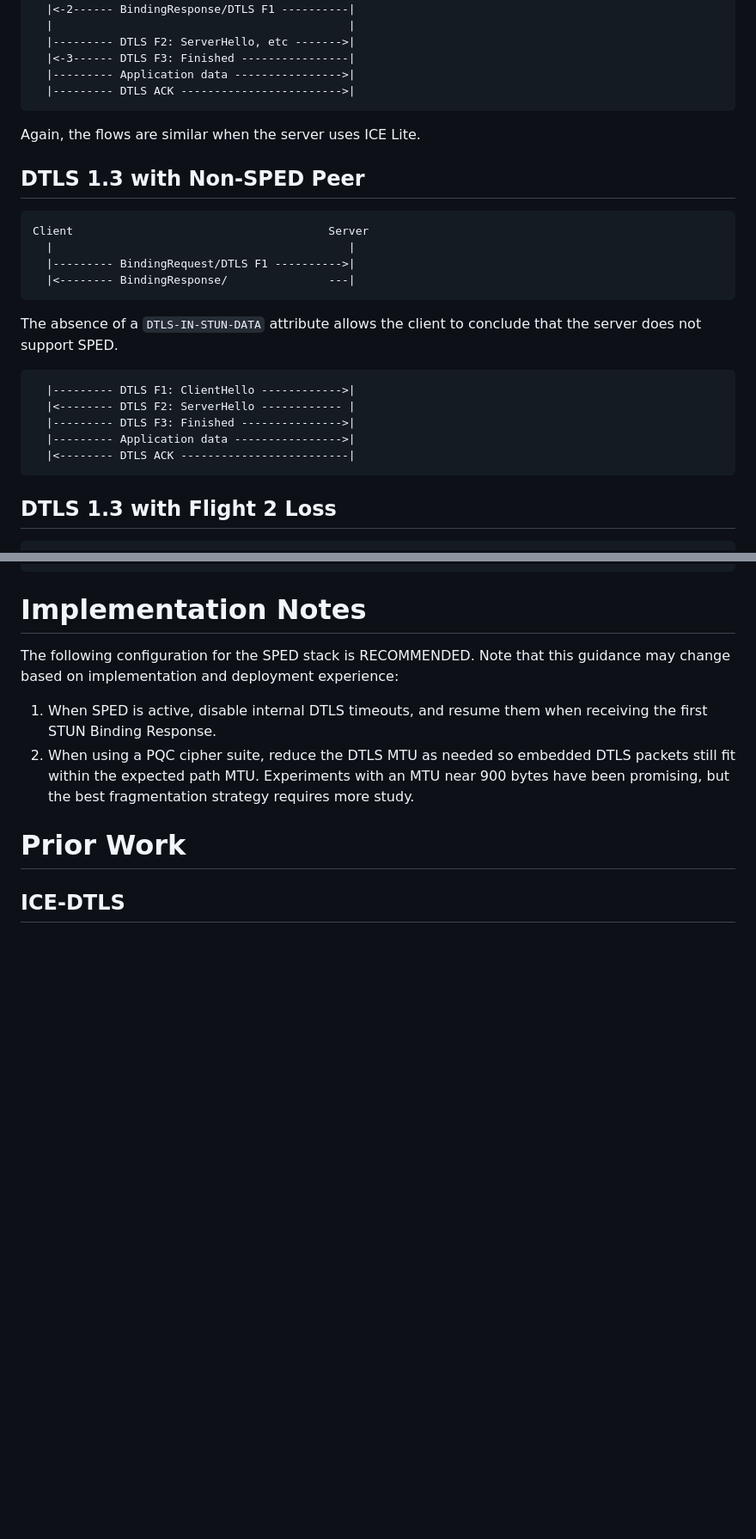
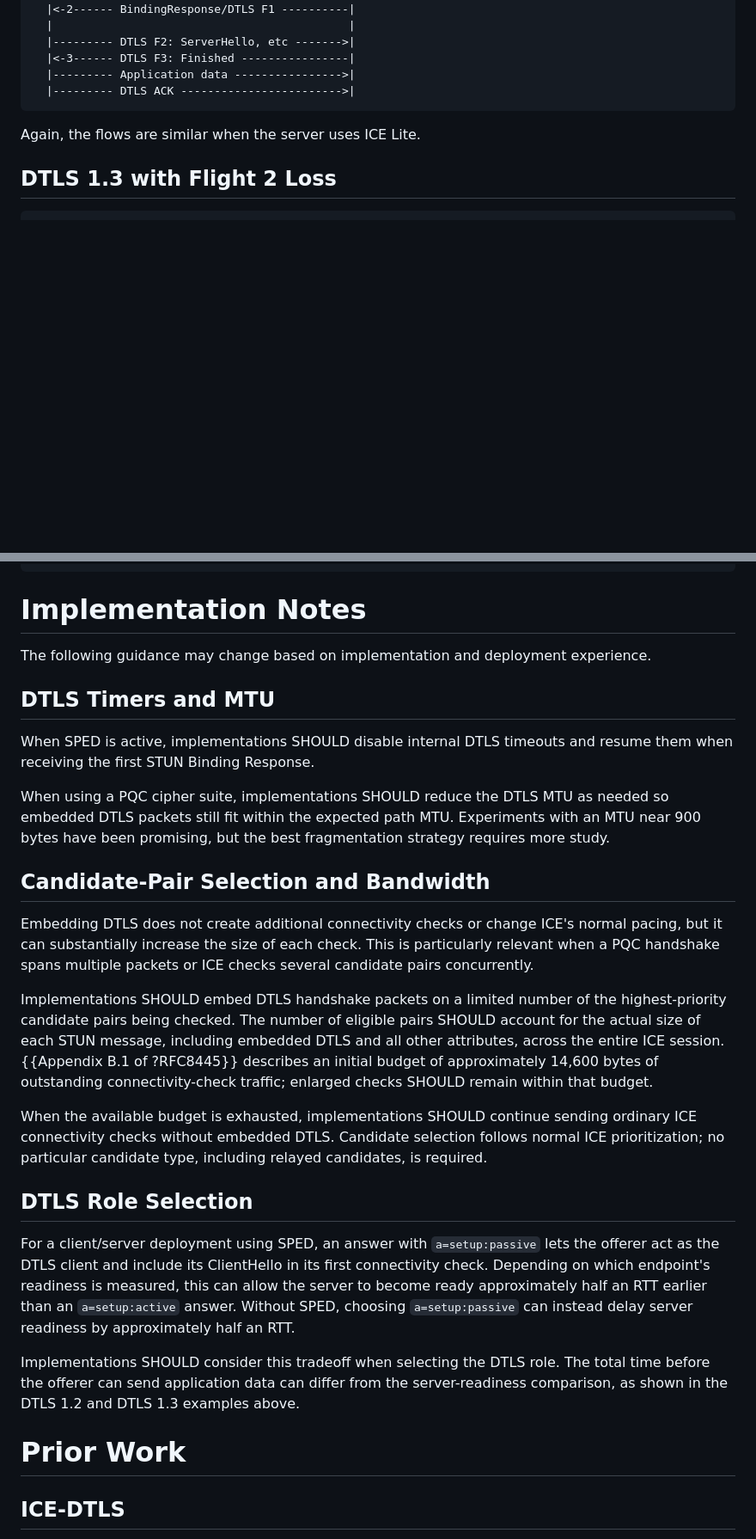
Before and after one commit to fippo/warp-snap-sped, a Markdown page: draft-hancke-webrtc-sped.md, 2 parts joined by grey strips. Shown at 86% size. Rendered like a GitHub page; blank space fills up the shorter version.

```diff
--- a/draft-hancke-webrtc-sped.md
+++ b/draft-hancke-webrtc-sped.md
@@ -437,26 +457,6 @@ Client                                      Server
 
 Again, the flows are similar when the server uses ICE Lite.
 
-## DTLS 1.3 with Non-SPED Peer
-
-~~~
-Client                                      Server
-  |                                            |
-  |--------- BindingRequest/DTLS F1 ---------->|
-  |<-------- BindingResponse/               ---|
-~~~
-
-The absence of a `DTLS-IN-STUN-DATA` attribute allows the client to conclude that the server does
-not support SPED.
-
-~~~
-  |--------- DTLS F1: ClientHello ------------>|
-  |<-------- DTLS F2: ServerHello ------------ |
-  |--------- DTLS F3: Finished --------------->|
-  |--------- Application data ---------------->|
-  |<-------- DTLS ACK -------------------------|
-~~~
-
 ## DTLS 1.3 with Flight 2 Loss
 
 ~~~
@@ -542,14 +542,45 @@ CP2  |<-------- BindingResponse/F2=ServerHello/2 ---|
 
 # Implementation Notes
 
-The following configuration for the SPED stack is RECOMMENDED. Note that this guidance may change
-based on implementation and deployment experience:
+The following guidance may change based on implementation and deployment experience.
 
-1. When SPED is active, disable internal DTLS timeouts, and resume them when receiving the first
-   STUN Binding Response.
-2. When using a PQC cipher suite, reduce the DTLS MTU as needed so embedded DTLS packets still fit
-   within the expected path MTU. Experiments with an MTU near 900 bytes have been promising, but
-   the best fragmentation strategy requires more study.
+## DTLS Timers and MTU
+
+When SPED is active, implementations SHOULD disable internal DTLS timeouts and resume them when
+receiving the first STUN Binding Response.
+
+When using a PQC cipher suite, implementations SHOULD reduce the DTLS MTU as needed so embedded
+DTLS packets still fit within the expected path MTU. Experiments with an MTU near 900 bytes have
+been promising, but the best fragmentation strategy requires more study.
+
+## Candidate-Pair Selection and Bandwidth
+
+Embedding DTLS does not create additional connectivity checks or change ICE's normal pacing, but
+it can substantially increase the size of each check. This is particularly relevant when a PQC
+handshake spans multiple packets or ICE checks several candidate pairs concurrently.
+
+Implementations SHOULD embed DTLS handshake packets on a limited number of the highest-priority
+candidate pairs being checked. The number of eligible pairs SHOULD account for the actual size of
+each STUN message, including embedded DTLS and all other attributes, across the entire ICE
+session. {{Appendix B.1 of ?RFC8445}} describes an initial budget of approximately 14,600
+bytes of outstanding connectivity-check traffic; enlarged checks SHOULD remain within that
+budget.
+
+When the available budget is exhausted, implementations SHOULD continue sending ordinary ICE
+connectivity checks without embedded DTLS. Candidate selection follows normal ICE prioritization;
+no particular candidate type, including relayed candidates, is required.
+
+## DTLS Role Selection
+
+For a client/server deployment using SPED, an answer with `a=setup:passive` lets the offerer act
+as the DTLS client and include its ClientHello in its first connectivity check. Depending on which
+endpoint's readiness is measured, this can allow the server to become ready approximately half an
+RTT earlier than an `a=setup:active` answer. Without SPED, choosing `a=setup:passive` can instead
+delay server readiness by approximately half an RTT.
+
+Implementations SHOULD consider this tradeoff when selecting the DTLS role. The total time before
+the offerer can send application data can differ from the server-readiness comparison, as shown in
+the DTLS 1.2 and DTLS 1.3 examples above.
 
 # Prior Work
 
```
Also changed, not shown: other parts of draft-hancke-webrtc-sped.md (+88 -59 lines).
